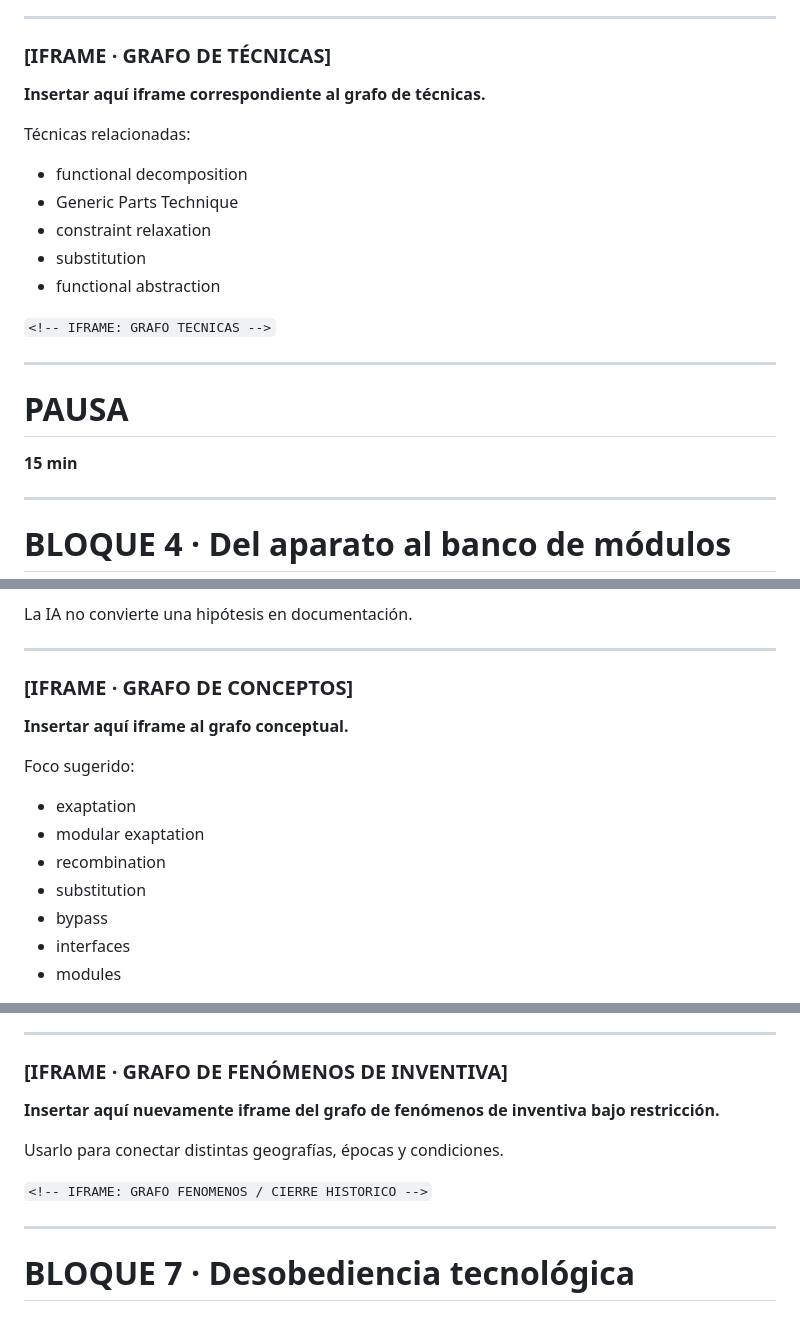
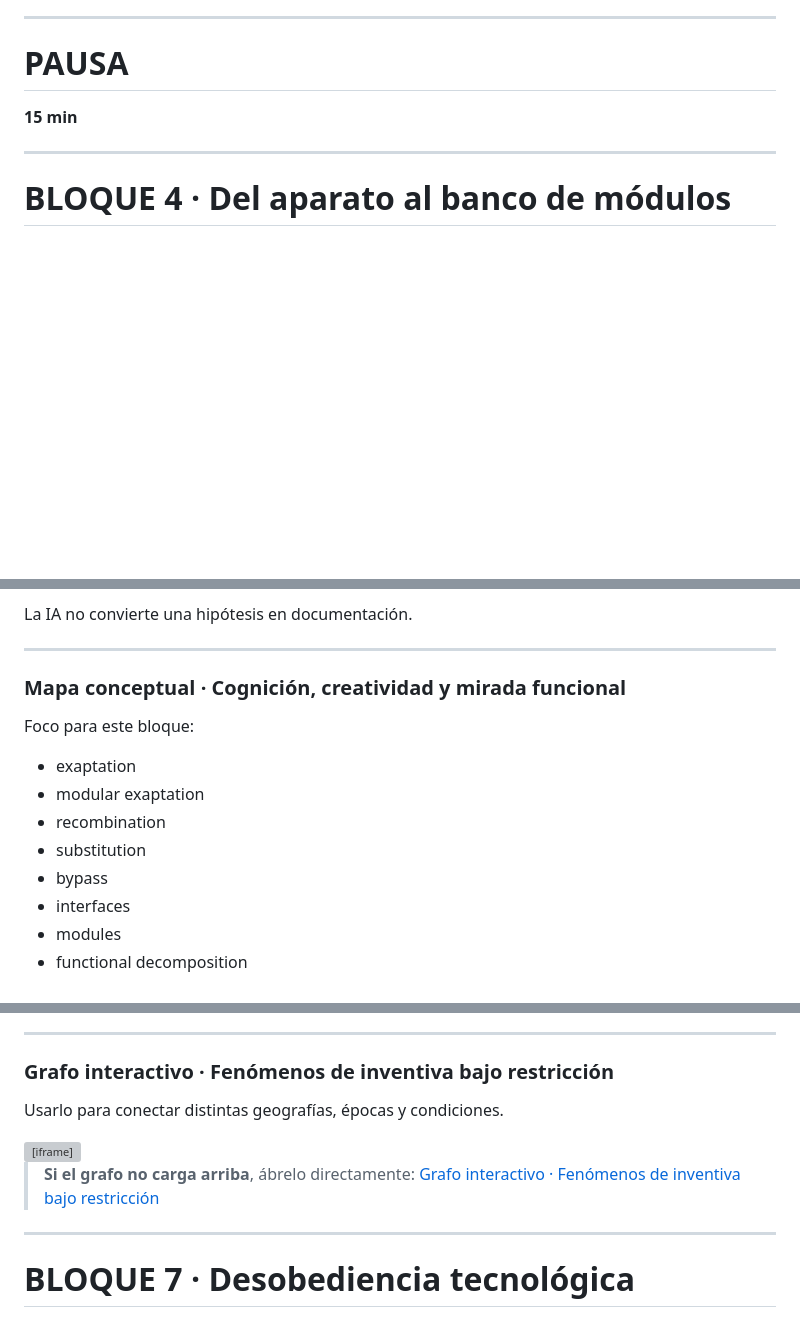
Before and after one commit to SandraAcevedoA/Inventiva-Bajo-Restriccion, a Markdown page: curriculum/syllabus.md, 3 parts joined by grey strips. GitHub-like rendering; blank space fills up the shorter version; grey boxes are pictures that could not be loaded.

```diff
--- a/curriculum/syllabus.md
+++ b/curriculum/syllabus.md
@@ -415,21 +422,7 @@ La IA puede:
 
 ---
 
-### [IFRAME · GRAFO DE TÉCNICAS]
 
-**Insertar aquí iframe correspondiente al grafo de técnicas.**
-
-Técnicas relacionadas:
-
-- functional decomposition
-- Generic Parts Technique
-- constraint relaxation
-- substitution
-- functional abstraction
-
-`<!-- IFRAME: GRAFO TECNICAS -->`
-
----
 
 # PAUSA
 **15 min**
@@ -621,11 +614,9 @@ La IA no convierte una hipótesis en documentación.
 
 ---
 
-### [IFRAME · GRAFO DE CONCEPTOS]
+### Mapa conceptual · Cognición, creatividad y mirada funcional
 
-**Insertar aquí iframe al grafo conceptual.**
-
-Foco sugerido:
+Foco para este bloque:
 
 - exaptation
 - modular exaptation
@@ -634,4 +625,5 @@ Foco sugerido:
 - bypass
 - interfaces
 - modules
+- functional decomposition
 
@@ -929,13 +902,13 @@ También desaparecen o se vuelven menos visibles cuando:
 
 ---
 
-### [IFRAME · GRAFO DE FENÓMENOS DE INVENTIVA]
-
-**Insertar aquí nuevamente iframe del grafo de fenómenos de inventiva bajo restricción.**
+### Grafo interactivo · Fenómenos de inventiva bajo restricción
 
 Usarlo para conectar distintas geografías, épocas y condiciones.
 
-`<!-- IFRAME: GRAFO FENOMENOS / CIERRE HISTORICO -->`
+<iframe src="https://www.acevedology.com/notes/inventiva-bajo-restriccion/fen%C3%B3menos-de-inventiva-bajo-restricci%C3%B3n" width="100%" height="600" frameborder="0" style="border:1px solid #30363d; border-radius:12px;"></iframe>
+
+> **Si el grafo no carga arriba**, ábrelo directamente: [Grafo interactivo · Fenómenos de inventiva bajo restricción](https://www.acevedology.com/notes/inventiva-bajo-restriccion/fen%C3%B3menos-de-inventiva-bajo-restricci%C3%B3n)
 
 ---
 
```
Also changed, not shown: other parts of curriculum/syllabus.md (+51 -50 lines).
